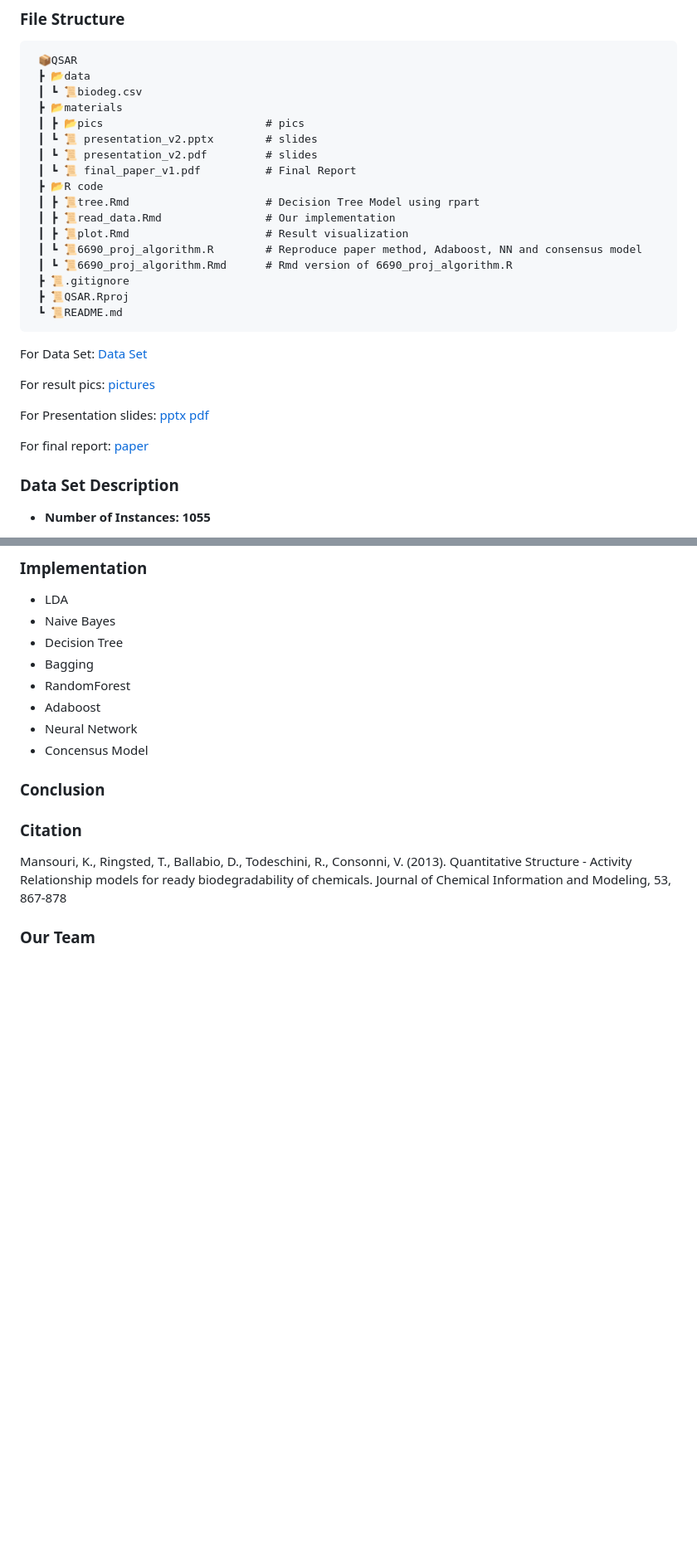
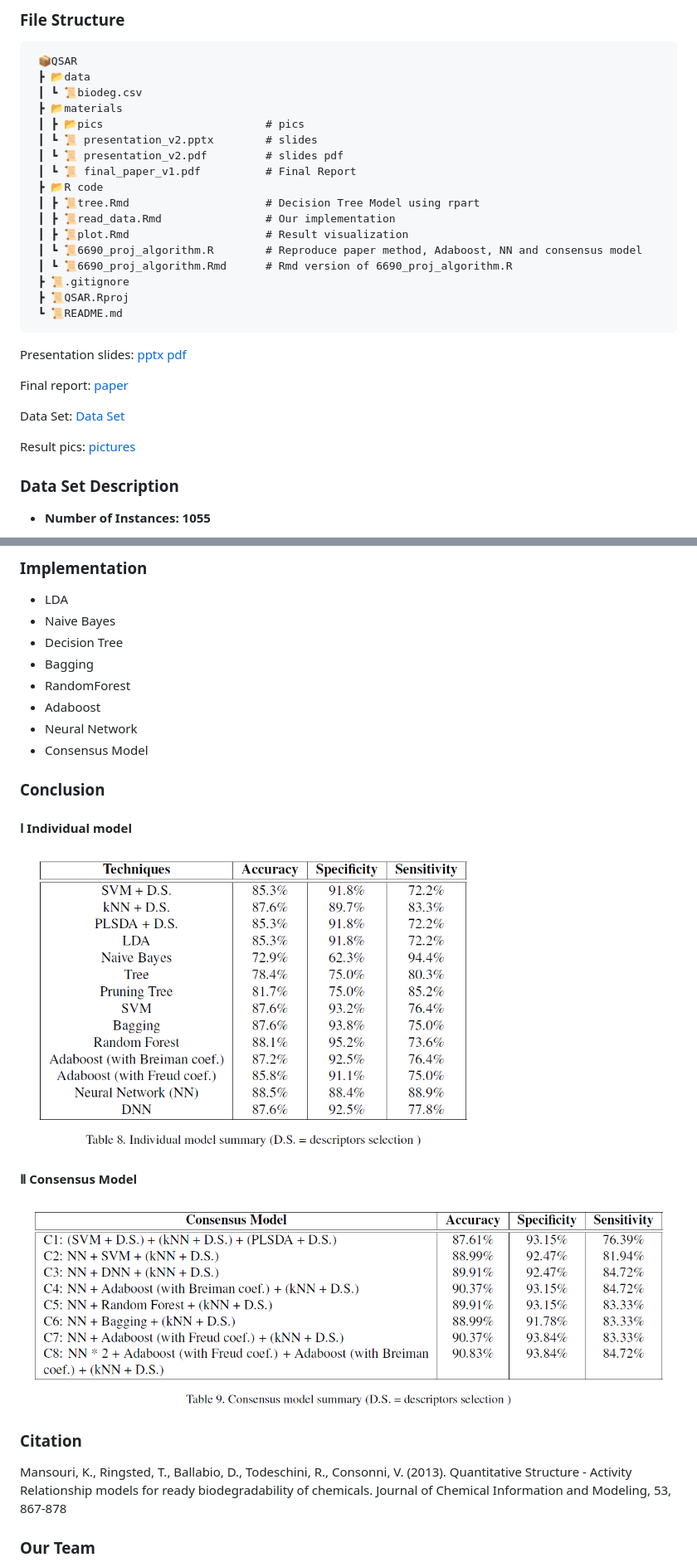
Before and after one commit to peteryoungy/QSAR, a Markdown page: README.md, 2 parts joined by grey strips. Shown: that part at 83% size. GitHub-like rendering; pictures changed too: materials/pics/consensus_model.png (added), materials/pics/individual_model.png (added); blank space fills up the shorter version.

Commit message:
add conclusion

````diff
--- a/README.md
+++ b/README.md
@@ -13,7 +13,7 @@ QSAR (Quantitative Structure-Activity Relationships) is used to predict the biod
  ┣ 📂materials
  ┃ ┣ 📂pics                         # pics
  ┃ ┗ 📜 presentation_v2.pptx        # slides
- ┃ ┗ 📜 presentation_v2.pdf         # slides
+ ┃ ┗ 📜 presentation_v2.pdf         # slides pdf
  ┃ ┗ 📜 final_paper_v1.pdf          # Final Report
  ┣ 📂R code
  ┃ ┣ 📜tree.Rmd                     # Decision Tree Model using rpart
@@ -26,13 +26,13 @@ QSAR (Quantitative Structure-Activity Relationships) is used to predict the biod
  ┗ 📜README.md
 ```
 
-For Data Set: [Data Set](https://archive.ics.uci.edu/ml/datasets/QSAR+biodegradation)
+Presentation slides: [pptx](./materials/presentation_v2.pptx)    [pdf](./materials/presentation_v2.pdf)
 
-For result pics: [pictures](./materials/pics)
+Final report: [paper](./materials/final_paper_v1.pdf)
 
-For Presentation slides: [pptx](./materials/presentation_v2.pptx)    [pdf](./materials/presentation_v2.pdf)
+Data Set: [Data Set](https://archive.ics.uci.edu/ml/datasets/QSAR+biodegradation)
 
-For final report: [paper](./materials/final_paper_v1.pdf)
+Result pics: [pictures](./materials/pics)
 
 ### Data Set Description
 
@@ -60,11 +60,17 @@ For final report: [paper](./materials/final_paper_v1.pdf)
 - RandomForest
 - Adaboost
 - Neural Network
-- Concensus Model
+- Consensus Model
 
 ### Conclusion
 
+#### Ⅰ Individual model
 
+<img src="./materials/pics/individual_model.png" width=70% height=70%>
+
+#### Ⅱ Consensus Model
+
+<img src="./materials/pics/consensus_model.png" >
 
 ### Citation
 
````
